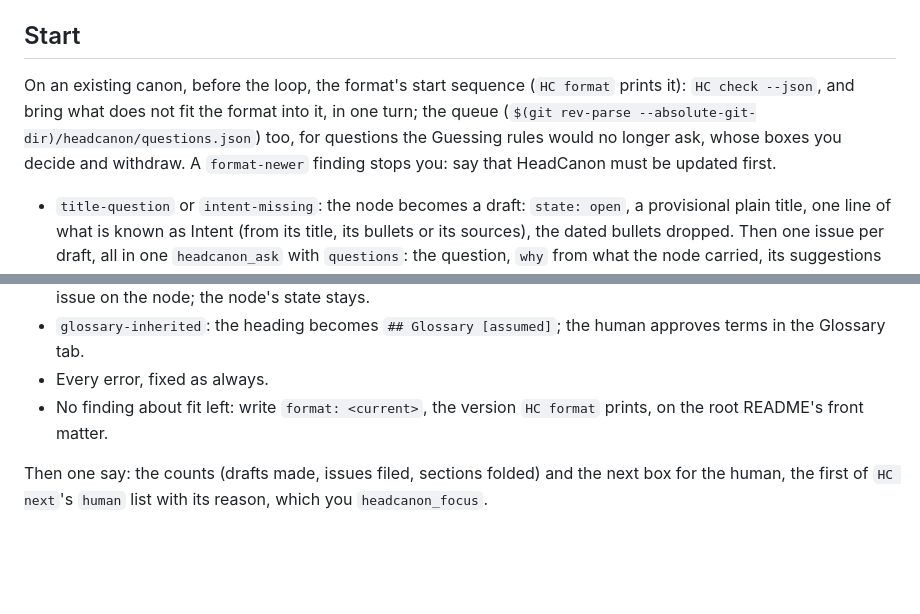
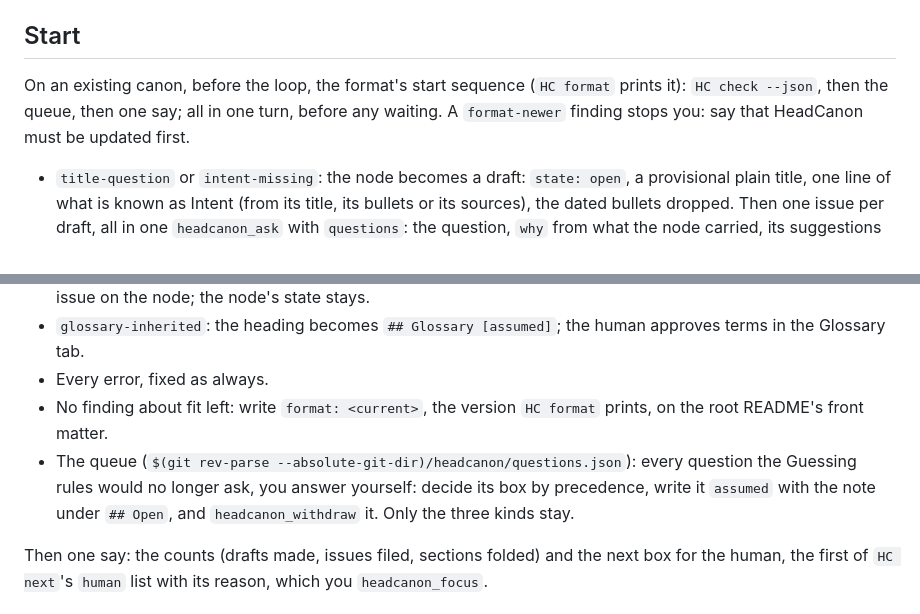
Before and after one commit to Althis/headcanon, a Markdown page: skills/attend/SKILL.md, 2 parts joined by grey strips. Rendered like a GitHub page; blank space fills up the shorter version.

Commit message:
docs(attend): the queue step of the start sequence is a rule of its own
Folded into the first sentence, the step that decides and withdraws the
queued questions the Guessing rules would no longer ask was skipped by
the first session to run it. It is now one bullet among the others, and
the sentence says the whole start happens before any waiting.

Intent: REQ-11.6.3
Co-Authored-By: Claude Fable 5.1 <noreply@anthropic.com>

```diff
--- a/skills/attend/SKILL.md
+++ b/skills/attend/SKILL.md
@@ -24,13 +24,14 @@ The human's window, about a quarter of an hour. Refiners at once, four. The reac
 
 ## Start
 
-On an existing canon, before the loop, the format's start sequence (`HC format` prints it): `HC check --json`, and bring what does not fit the format into it, in one turn; the queue (`$(git rev-parse --absolute-git-dir)/headcanon/questions.json`) too, for questions the Guessing rules would no longer ask, whose boxes you decide and withdraw. A `format-newer` finding stops you: say that HeadCanon must be updated first.
+On an existing canon, before the loop, the format's start sequence (`HC format` prints it): `HC check --json`, then the queue, then one say; all in one turn, before any waiting. A `format-newer` finding stops you: say that HeadCanon must be updated first.
 
 - `title-question` or `intent-missing`: the node becomes a draft: `state: open`, a provisional plain title, one line of what is known as Intent (from its title, its bullets or its sources), the dated bullets dropped. Then one issue per draft, all in one `headcanon_ask` with `questions`: the question, `why` from what the node carried, its suggestions as options.
 - `section-unknown`: the section's content moves where the format puts it: what the children will hold to `## Deferred` with its origin, a gap and what would settle it to `## Open`, a question only the human can answer to an issue on the node; the node's state stays.
 - `glossary-inherited`: the heading becomes `## Glossary [assumed]`; the human approves terms in the Glossary tab.
 - Every error, fixed as always.
 - No finding about fit left: write `format: <current>`, the version `HC format` prints, on the root README's front matter.
+- The queue (`$(git rev-parse --absolute-git-dir)/headcanon/questions.json`): every question the Guessing rules would no longer ask, you answer yourself: decide its box by precedence, write it `assumed` with the note under `## Open`, and `headcanon_withdraw` it. Only the three kinds stay.
 
 Then one say: the counts (drafts made, issues filed, sections folded) and the next box for the human, the first of `HC next`'s `human` list with its reason, which you `headcanon_focus`.
 
```
